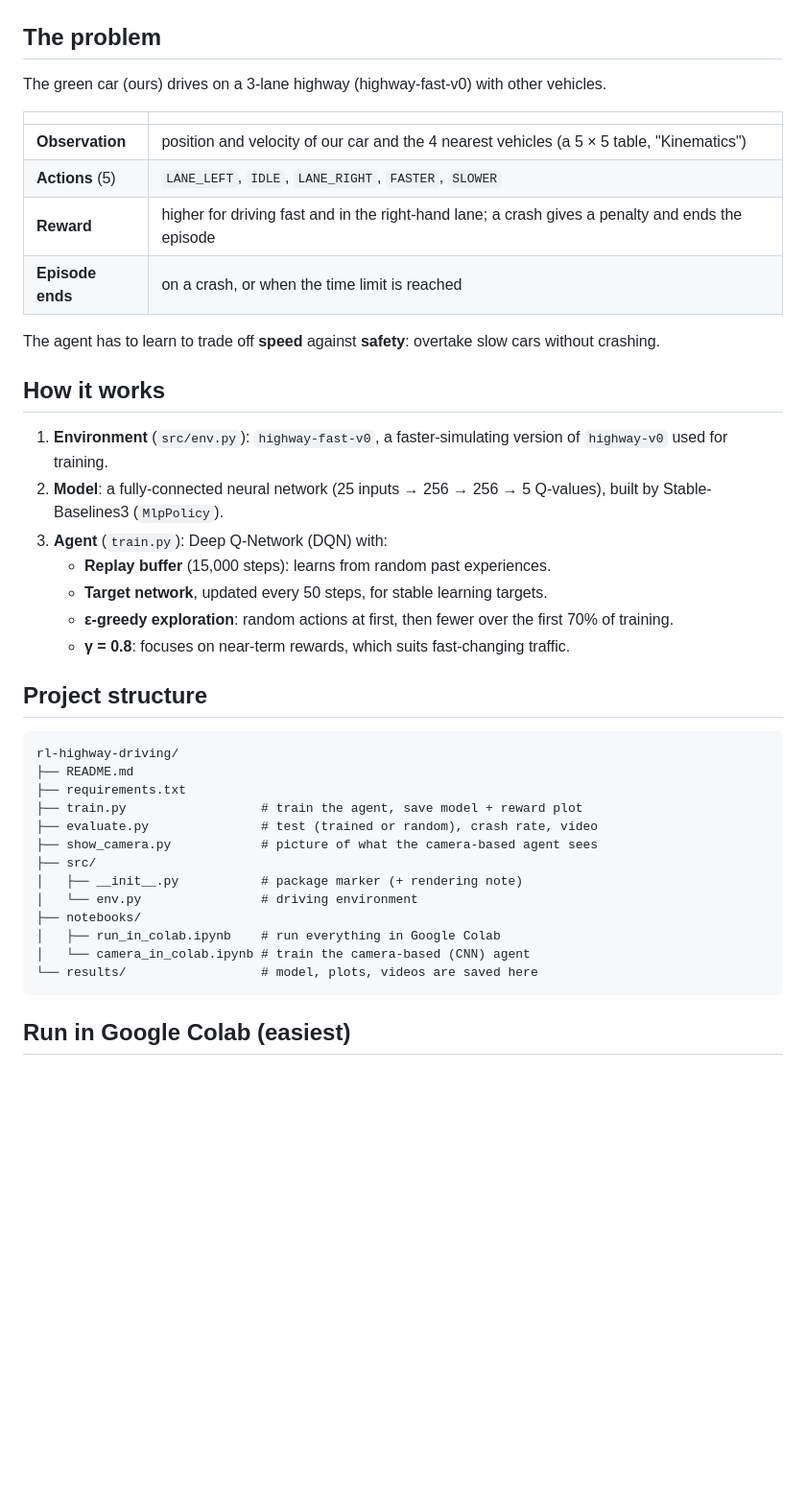
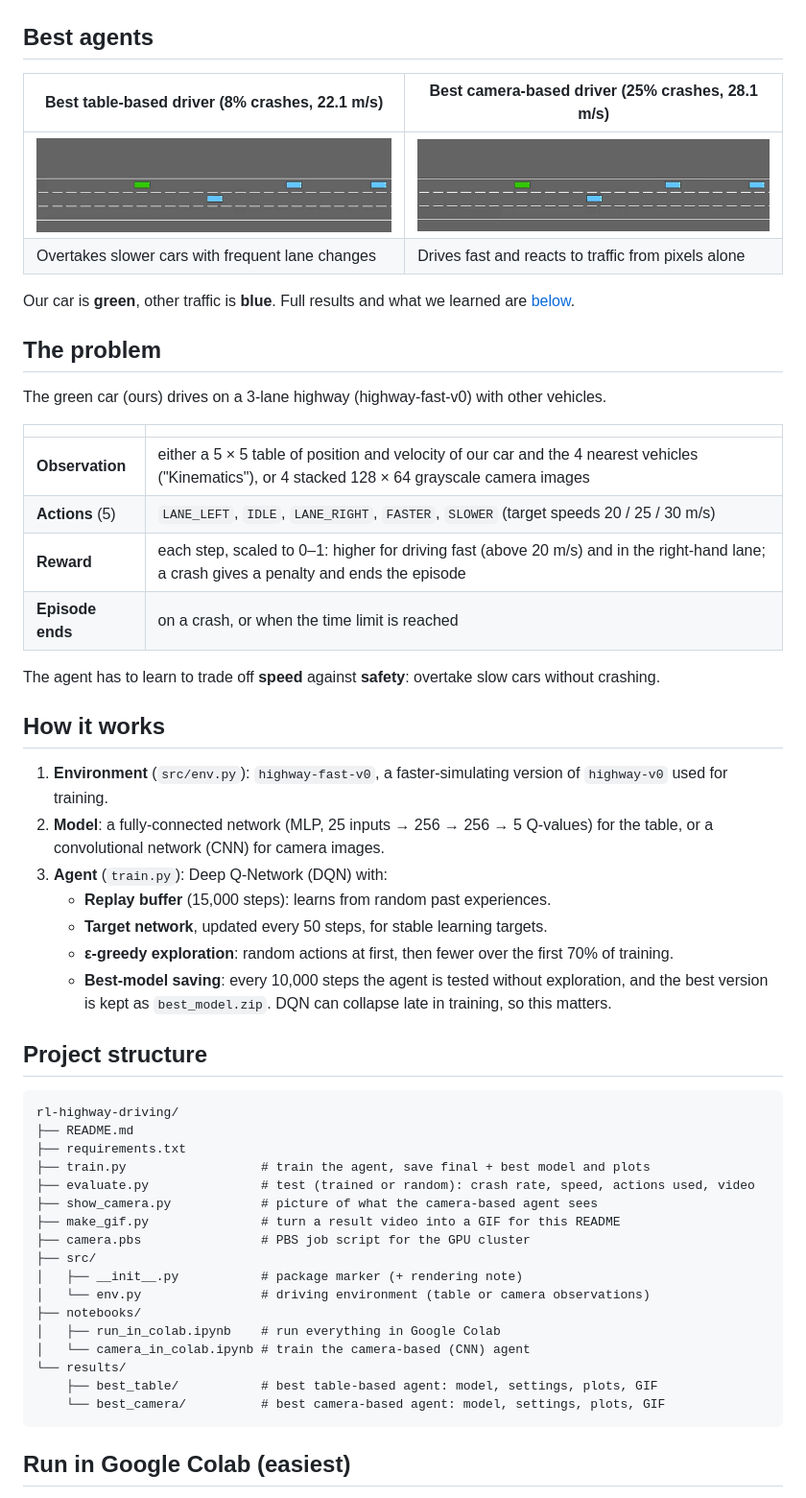
Before and after one commit to bablu2023/rl-highway-driving, a Markdown page: README.md, the part around one of its changes. Shown at 96% size. Drawn GitHub-style; pictures changed too: results/best_camera/best_agent.gif (added), results/best_table/best_agent.gif (added); blank space fills up the shorter version.

````diff
--- a/README.md
+++ b/README.md
@@ -12,5 +13,14 @@ flowchart LR
     B --> C[RL agent<br/>Stable-Baselines3 DQN]
 ```
+
+## Best agents
+
+| Best table-based driver (8% crashes, 22.1 m/s) | Best camera-based driver (25% crashes, 28.1 m/s) |
+|---|---|
+| ![Best table agent](results/best_table/best_agent.gif) | ![Best camera agent](results/best_camera/best_agent.gif) |
+| Overtakes slower cars with frequent lane changes | Drives fast and reacts to traffic from pixels alone |
+
+Our car is **green**, other traffic is **blue**. Full results and what we learned are [below](#results).
 
 ## The problem
 
@@ -18,9 +28,9 @@ The green car (ours) drives on a 3-lane highway (highway-fast-v0) with other veh
 
 | | |
 |---|---|
-| **Observation** | position and velocity of our car and the 4 nearest vehicles (a 5 × 5 table, "Kinematics") |
-| **Actions** (5) | `LANE_LEFT`, `IDLE`, `LANE_RIGHT`, `FASTER`, `SLOWER` |
-| **Reward** | higher for driving fast and in the right-hand lane; a crash gives a penalty and ends the episode |
+| **Observation** | either a 5 × 5 table of position and velocity of our car and the 4 nearest vehicles ("Kinematics"), or 4 stacked 128 × 64 grayscale camera images |
+| **Actions** (5) | `LANE_LEFT`, `IDLE`, `LANE_RIGHT`, `FASTER`, `SLOWER` (target speeds 20 / 25 / 30 m/s) |
+| **Reward** | each step, scaled to 0–1: higher for driving fast (above 20 m/s) and in the right-hand lane; a crash gives a penalty and ends the episode |
 | **Episode ends** | on a crash, or when the time limit is reached |
 
 The agent has to learn to trade off **speed** against **safety**: overtake slow cars without crashing.
@@ -28,12 +38,12 @@ The agent has to learn to trade off **speed** against **safety**: overtake slow
 ## How it works
 
 1. **Environment** (`src/env.py`): `highway-fast-v0`, a faster-simulating version of `highway-v0` used for training.
-2. **Model**: a fully-connected neural network (25 inputs → 256 → 256 → 5 Q-values), built by Stable-Baselines3 (`MlpPolicy`).
+2. **Model**: a fully-connected network (MLP, 25 inputs → 256 → 256 → 5 Q-values) for the table, or a convolutional network (CNN) for camera images.
 3. **Agent** (`train.py`): Deep Q-Network (DQN) with:
    - **Replay buffer** (15,000 steps): learns from random past experiences.
    - **Target network**, updated every 50 steps, for stable learning targets.
    - **ε-greedy exploration**: random actions at first, then fewer over the first 70% of training.
-   - **γ = 0.8**: focuses on near-term rewards, which suits fast-changing traffic.
+   - **Best-model saving**: every 10,000 steps the agent is tested without exploration, and the best version is kept as `best_model.zip`. DQN can collapse late in training, so this matters.
 
 ## Project structure
 
@@ -41,16 +51,20 @@ The agent has to learn to trade off **speed** against **safety**: overtake slow
 rl-highway-driving/
 ├── README.md
 ├── requirements.txt
-├── train.py                  # train the agent, save model + reward plot
-├── evaluate.py               # test (trained or random), crash rate, video
+├── train.py                  # train the agent, save final + best model and plots
+├── evaluate.py               # test (trained or random): crash rate, speed, actions used, video
 ├── show_camera.py            # picture of what the camera-based agent sees
+├── make_gif.py               # turn a result video into a GIF for this README
+├── camera.pbs                # PBS job script for the GPU cluster
 ├── src/
 │   ├── __init__.py           # package marker (+ rendering note)
-│   └── env.py                # driving environment
+│   └── env.py                # driving environment (table or camera observations)
 ├── notebooks/
 │   ├── run_in_colab.ipynb    # run everything in Google Colab
 │   └── camera_in_colab.ipynb # train the camera-based (CNN) agent
-└── results/                  # model, plots, videos are saved here
+└── results/
+    ├── best_table/           # best table-based agent: model, settings, plots, GIF
+    └── best_camera/          # best camera-based agent: model, settings, plots, GIF
 ```
 
 ## Run in Google Colab (easiest)
````
Also changed, not shown: other parts of README.md (+89 -26 lines), results/best_camera/eval_rewards.png (added), results/best_camera/training_rewards.png (added), results/best_table/eval_rewards.png (added), results/best_table/training_rewards.png (added), 5 other files.
